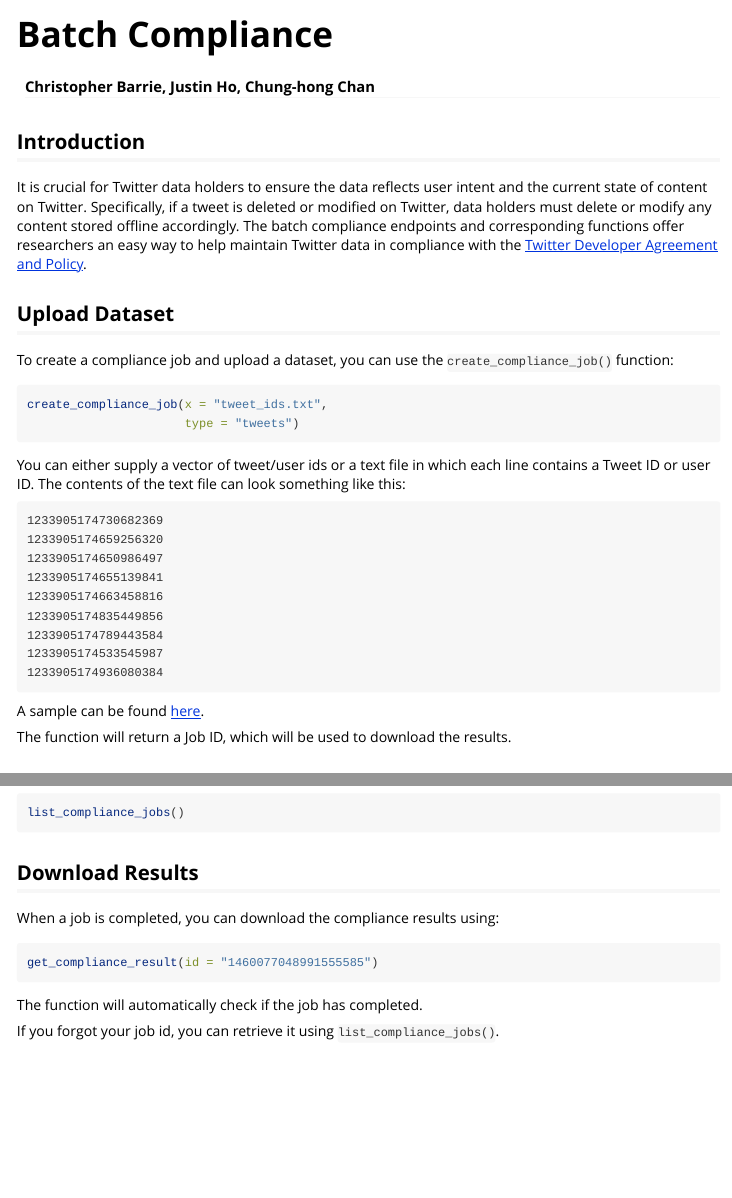
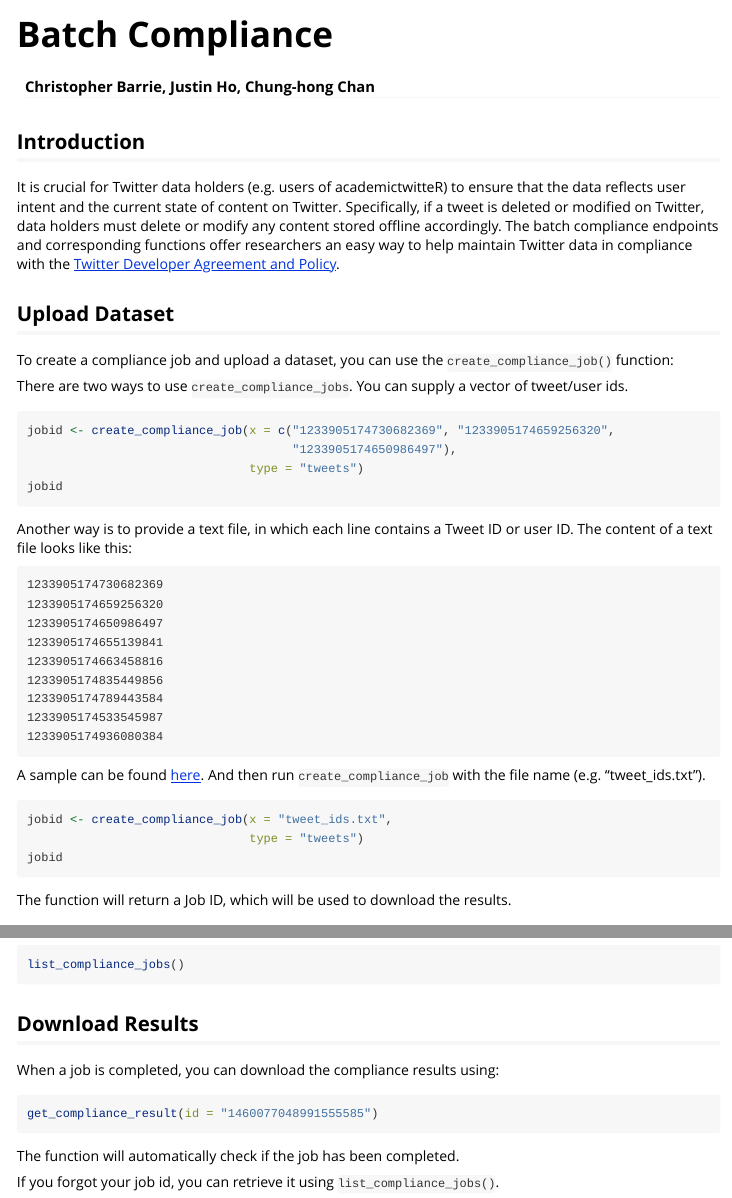
Before and after one commit to cjbarrie/academictwitteR, an R Markdown document (vignettes/academictwitteR-batchcompliance.Rmd): the page in a window 1100 px wide, from its top, and a second part further down, joined at a grey line. Rendered offline with R 4.5, knitr and Pandoc, with nearby package versions.

Commit message:
Update the Vignette for clarity

````diff
--- a/vignettes/academictwitteR-batchcompliance.Rmd
+++ b/vignettes/academictwitteR-batchcompliance.Rmd
@@ -17,18 +17,23 @@ knitr::opts_chunk$set(
 
 ## Introduction
 
-It is crucial for Twitter data holders to ensure the data reflects user intent and the current state of content on Twitter. Specifically, if a tweet is deleted or modified on Twitter, data holders must delete or modify any content stored offline accordingly. The batch compliance endpoints and corresponding functions offer researchers an easy way to help maintain Twitter data in compliance with the [Twitter Developer Agreement and Policy](https://developer.twitter.com/en/developer-terms/policy).
+It is crucial for Twitter data holders (e.g. users of academictwitteR) to ensure that the data reflects user intent and the current state of content on Twitter. Specifically, if a tweet is deleted or modified on Twitter, data holders must delete or modify any content stored offline accordingly. The batch compliance endpoints and corresponding functions offer researchers an easy way to help maintain Twitter data in compliance with the [Twitter Developer Agreement and Policy](https://developer.twitter.com/en/developer-terms/policy).
 
 ## Upload Dataset
 
 To create a compliance job and upload a dataset, you can use the `create_compliance_job()` function:
 
-```{r, eval = FALSE}
-create_compliance_job(x = "tweet_ids.txt",
-                      type = "tweets")
+There are two ways to use `create_compliance_jobs`. You can supply a vector of tweet/user ids.
+
+```r
+jobid <- create_compliance_job(x = c("1233905174730682369", "1233905174659256320",
+                                     "1233905174650986497"),
+                               type = "tweets")
+jobid
 ```
 
-You can either supply a vector of tweet/user ids or a text file in which each line contains a Tweet ID or user ID. The contents of the text file can look something like this:
+Another way is to provide a text file, in which each line contains a Tweet ID or user ID. The content of a text file looks like this:
+
 ```
 1233905174730682369
 1233905174659256320
@@ -41,23 +46,31 @@ You can either supply a vector of tweet/user ids or a text file in which each li
 1233905174936080384
 ```
 
-A sample can be found [here](https://raw.githubusercontent.com/echen102/COVID-19-TweetIDs/master/2020-03/coronavirus-tweet-id-2020-03-01-00.txt).
+A sample can be found [here](https://raw.githubusercontent.com/echen102/COVID-19-TweetIDs/master/2020-03/coronavirus-tweet-id-2020-03-01-00.txt). And then run `create_compliance_job` with the file name (e.g. "tweet_ids.txt").
+
+```{r, eval = FALSE}
+jobid <- create_compliance_job(x = "tweet_ids.txt",
+                               type = "tweets")
+jobid
+```
 
 The function will return a Job ID, which will be used to download the results.
 
 ## Check Job Status
 
 Optionally, you can check your job status by running:
+
 ```{r, eval = FALSE}
 list_compliance_jobs()
 ```
 
 ## Download Results
 When a job is completed, you can download the compliance results using:
+
 ```{r, eval = FALSE}
 get_compliance_result(id = "1460077048991555585")
 ```
 
-The function will automatically check if the job has completed.
+The function will automatically check if the job has been completed.
 
 If you forgot your job id, you can retrieve it using `list_compliance_jobs()`.
````
